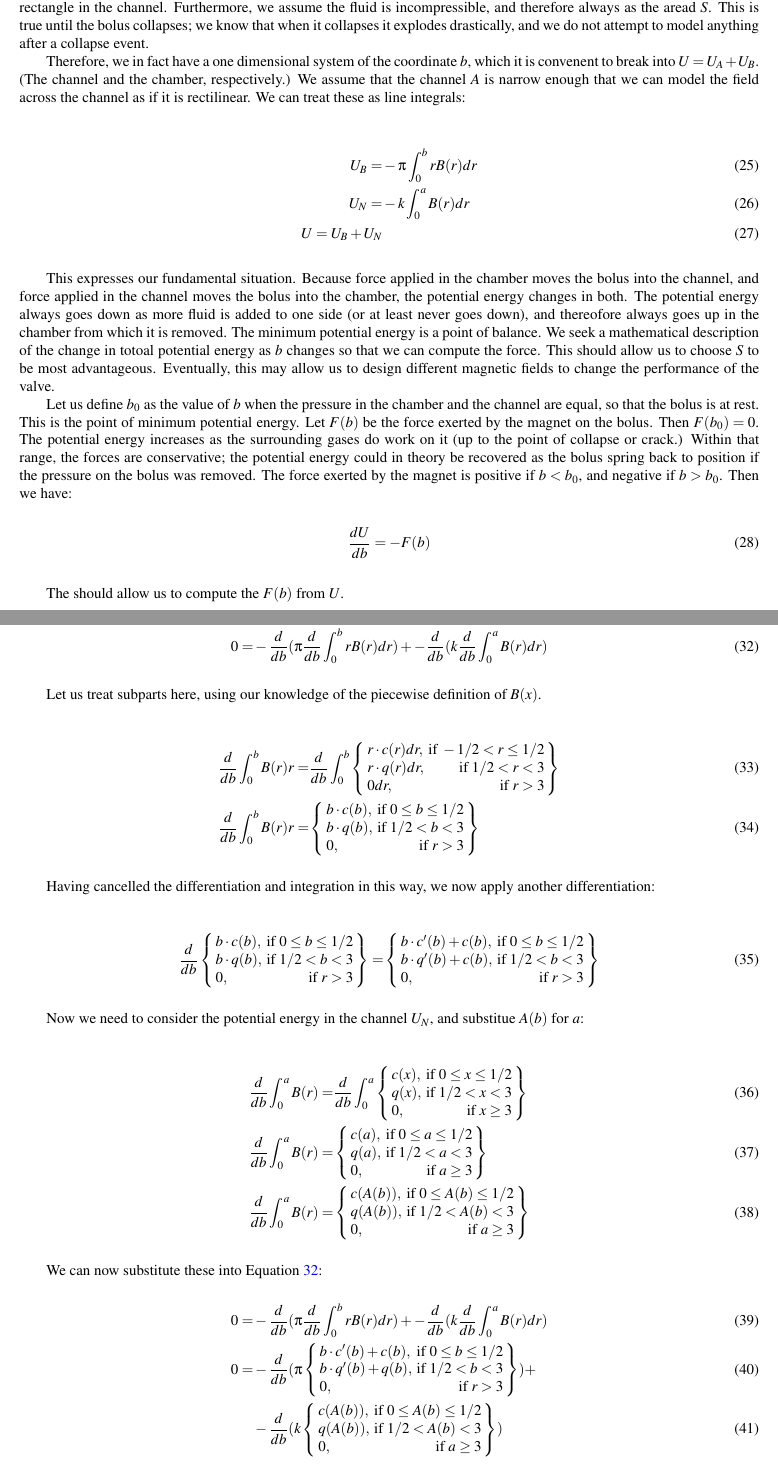
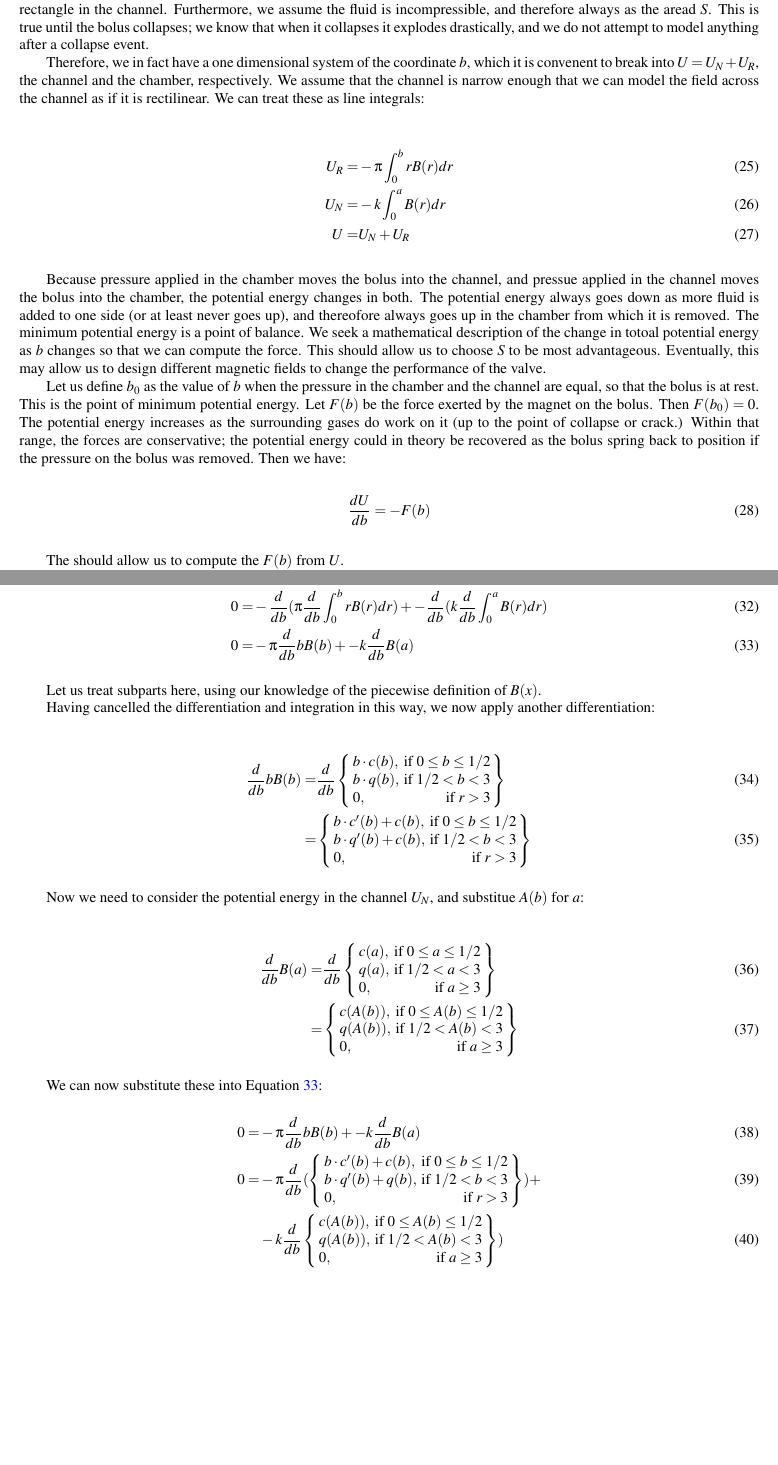
Before and after one commit to PubInv/ferrofluidcheckvalve, a LaTeX document (doc/EnergyMinimization/asme2ej.tex): two parts of pages 10 and 11 of 17 before the commit and two parts of pages 10 and 11 of 16 after it, joined at a grey line, cut so that both start at the same text, the shorter picture padded with empty space. Compiled offline with pdfLaTeX.

Commit message:
some math tunings

```diff
--- a/doc/EnergyMinimization/asme2ej.tex
+++ b/doc/EnergyMinimization/asme2ej.tex
@@ -806,35 +806,40 @@ and we do not attempt to model anything after
 a collapse event.
 
 Therefore, we in fact have a one dimensional system of the coordinate $b$, which
-it is convenent to break into $U = U_A + U_B$.
-(The channel and the chamber, respectively.) We assume that the channel $A$ is narrow
+it is convenent to break into $U = U_N + U_R$,
+the channel and the chamber, respectively. We assume that the channel is narrow
 enough that we can model the field across the channel as if it is rectilinear.
 We can treat these as line integrals:
 
 \begin{align}
-  U_B = & - \pi \int_0^b r B(r) dr \\
+  U_R = & - \pi \int_0^b r B(r) dr \\
   U_N = & -k\int_0^a B(r) dr\\
-  U = U_B + U_N
-\end{align}
-
-This expresses our fundamental situation. Because force applied in the chamber moves the bolus
-into the channel, and force applied in the channel moves the bolus into the chamber, the
-potential energy changes in both. The potential energy always goes down as more fluid is added to one side (or
-at least never goes down), and thereofore always goes up in the chamber from which it is removed.
-The minimum potential energy is a point of balance. We seek a mathematical description of the
-change in totoal potential energy as $b$ changes so that we can compute the force. This should
-allow us to choose $S$ to be most advantageous. Eventually, this may allow us to design different
+  U = & U_N + U_R
+\end{align}
+
+Because pressure applied in the chamber moves the bolus
+into the channel, and pressue applied in the channel moves
+the bolus into the chamber, the
+potential energy changes in both.
+The potential energy always goes down as more fluid is added to one side (or
+at least never goes up), and thereofore always goes up in the chamber from which it is removed.
+The minimum potential energy is a point of balance.
+We seek a mathematical description of the
+change in totoal potential energy as $b$ changes so
+that we can compute the force.
+This should allow us to choose $S$ to be most advantageous.
+Eventually, this may allow us to design different
 magnetic fields to change the performance of the valve.
-
 
 Let us define $b_0$ as the value of $b$ when the pressure in the chamber and the channel are equal,
 so that the bolus is at rest. This is the point of minimum potential energy.
 Let $F(b)$ be the force exerted by the magnet on the bolus.
 Then $F(b_0) = 0$.
 The potential energy increases as the surrounding gases do work on it (up to the point of collapse
-or crack.) Within that range, the forces are conservative; the potential energy could in theory
-be recovered as the bolus spring back to position if the pressure on the bolus was removed.
-The force exerted by the magnet is positive if $b < b_0$, and negative if $b > b_0$.
+or crack.)
+Within that range, the forces are conservative; the potential energy could in theory
+be recovered as the bolus spring back to position
+if the pressure on the bolus was removed.
 Then we have:
 \begin{align}
   \frac{d U}{db} =  -F(b)
@@ -851,45 +856,48 @@ Thus we seek the values of $b$ for which:
 \begin{align}
   0 = & \frac{d F(b)}{db} \\
   0 = & \frac{d^2 U}{db^2}  \\
-  0 = & \frac{d^2}{db^2} U_B +  \frac{d^2}{db^2} U_N \\
-  0 = & - \frac{d}{db} (\pi \frac{d}{db} \int_0^b r B(r) dr) +  - \frac{d}{db} ( k \frac{d}{db}\int_0^{a} B(r) dr)
+  0 = & \frac{d^2}{db^2} U_R +  \frac{d^2}{db^2} U_N \\
+  0 = & - \frac{d}{db} (\pi \frac{d}{db} \int_0^b r B(r) dr) +  - \frac{d}{db} ( k \frac{d}{db}\int_0^{a} B(r) dr)\\
+  0 = & -  \pi  \frac{d}{db} b B(b) +  - k \frac{d}{db} B(a)
   \label{eq:mainPE}
 \end{align}
 
 Let us treat subparts here, using our knowledge of the piecewise definition
 of $B(x)$.
 
-\begin{align}
-  \frac{d}{db} \int_0^b B(r) r  = &
- \frac{d}{db} \int_0^b
-  \left\{
-    \begin{array}{lr}
-      r \cdot c(r) dr , & \text{if } -1/2 < r \leq 1/2 \\
-      r \cdot q(r) dr , & \text{if } 1/2 < r < 3 \\
-      0  dr , & \text{if } r > 3
-    \end{array}
-    \right\} \\
-  \frac{d}{db} \int_0^b B(r) r = &
-  \left\{
-  \begin{array}{lr}
-      b \cdot c(b) , & \text{if } 0 \leq b \leq 1/2 \\
-      b \cdot q(b) , & \text{if } 1/2 < b < 3 \\
-      0  , & \text{if } r > 3
-    \end{array}
-    \right\}
-\end{align}
+%% \begin{align}
+%%   \frac{d}{db} b B(b) = &
+%%   \frac{d}{db} \int_0^b B(r) r  = &
+%%  \frac{d}{db} \int_0^b
+%%   \left\{
+%%     \begin{array}{lr}
+%%       r \cdot c(r) dr , & \text{if } -1/2 < r \leq 1/2 \\
+%%       r \cdot q(r) dr , & \text{if } 1/2 < r < 3 \\
+%%       0  dr , & \text{if } r > 3
+%%     \end{array}
+%%     \right\} \\
+%%   \frac{d}{db} \int_0^b B(r) r = &
+%%   \left\{
+%%   \begin{array}{lr}
+%%       b \cdot c(b) , & \text{if } 0 \leq b \leq 1/2 \\
+%%       b \cdot q(b) , & \text{if } 1/2 < b < 3 \\
+%%       0  , & \text{if } r > 3
+%%     \end{array}
+%%     \right\}
+%% \end{align}
 
 Having cancelled the differentiation and integration in this way, we now apply another
 differentiation:
 
 \begin{align}
+   \frac{d}{db} b B(b) = &
   \frac{d}{db}   \left\{
   \begin{array}{lr}
       b \cdot c(b) , & \text{if } 0 \leq b \leq 1/2 \\
       b \cdot q(b) , & \text{if } 1/2 < b < 3 \\
       0  , & \text{if } r > 3
     \end{array}
-  \right\}
+  \right\} \\
   = &
   \left\{
   \begin{array}{lr}
@@ -904,16 +912,8 @@ Now we need to consider the potential energy in the channel $U_N$, and substitue
 $A(b)$ for $a$:
 
 \begin{align}
-  \frac{d}{db}\int_0^{a} B(r) = &
-  \frac{d}{db}\int_0^{a}
-  \left\{
-  \begin{array}{lr}
-      c(x) , & \text{if } 0 \leq x \leq 1/2 \\
-      q(x) , & \text{if } 1/2 < x < 3 \\
-      0 , & \text{if } x \geq 3
-  \end{array}
-  \right\} \\
-  \frac{d}{db}\int_0^{a} B(r) = &
+  \frac{d}{db} B(a) = &
+  \frac{d}{db}
   \left\{
   \begin{array}{lr}
       c(a) , & \text{if } 0 \leq a \leq 1/2 \\
@@ -921,7 +921,7 @@ $A(b)$ for $a$:
       0 , & \text{if } a \geq 3
   \end{array}
   \right\} \\
-  \frac{d}{db}\int_0^{a} B(r) = &
+  = &
   \left\{
   \begin{array}{lr}
       c(A(b)) , & \text{if } 0 \leq A(b) \leq 1/2 \\
@@ -933,8 +933,8 @@ $A(b)$ for $a$:
 
 We can now substitute these into Equation~\ref{eq:mainPE}:
 \begin{align}
-  0 = & - \frac{d}{db} (\pi \frac{d}{db} \int_0^b r B(r) dr) + - \frac{d}{db} ( k \frac{d}{db}\int_0^{a} B(r) dr) \\
-  0 = & - \frac{d}{db} (\pi
+    0 = & -  \pi  \frac{d}{db} b B(b) +  - k \frac{d}{db} B(a) \\
+  0 = & - \pi \frac{d}{db} (
   \left\{
   \begin{array}{lr}
       b \cdot c'(b) + c(b) , & \text{if } 0 \leq b \leq 1/2 \\
@@ -943,7 +943,7 @@ We can now substitute these into Equation~\ref{eq:mainPE}:
     \end{array}
   \right\}) +
   \\
-  & - \frac{d}{db} ( k \left\{
+  & - k \frac{d}{db}  \left\{
   \begin{array}{lr}
       c(A(b)) , & \text{if } 0 \leq A(b) \leq 1/2 \\
       q(A(b)) , & \text{if } 1/2 < A(b) < 3 \\
```
Also changed, not shown: doc/EnergyMinimization/asme2ej.pdf, doc/EnergyMinimization/asme2ej.tex (8 more changed lines).
